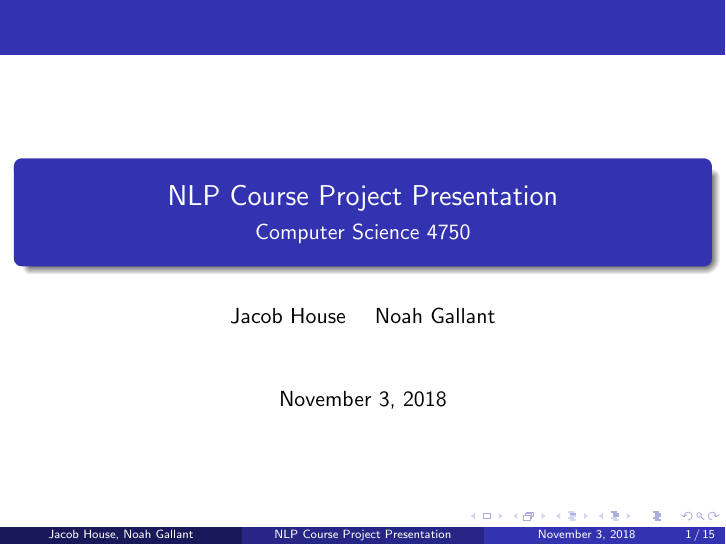
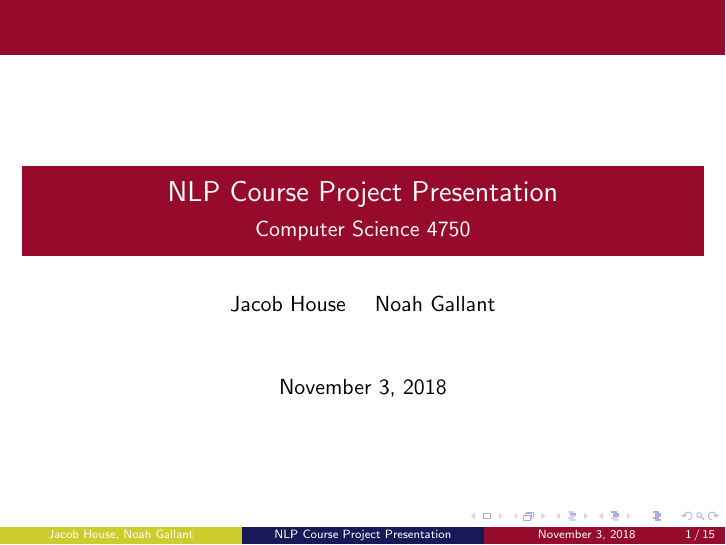
Before and after one commit to jwfh/nlp-cproj, LaTeX slides (doc/presentation.tex, which reads doc/beamercolorthememun-colour.sty, doc/beamerthememun.sty, doc/mun-colour.sty): page 1 of 15. Compiled offline with pdfLaTeX.

Commit message:
Worked on template

```diff
--- /dev/null
+++ b/doc/beamercolorthememun-colour.sty
@@ -0,0 +1,32 @@
+% Copyright 2007 by Till Tantau
+%
+% This file may be distributed and/or modified
+%
+% 1. under the LaTeX Project Public License and/or
+% 2. under the GNU Public License.
+%
+% See the file doc/licenses/LICENSE for more details.
+
+\RequirePackage{mun-colour}
+
+\mode<presentation>
+
+\setbeamercolor*{palette primary}{use=structure,fg=white,bg=MUNClaret}
+\setbeamercolor*{palette secondary}{use=structure,fg=white,bg=structure.fg!25!yellow}
+\setbeamercolor*{palette tertiary}{use=structure,fg=white,bg=structure.fg!50!black}
+\setbeamercolor*{palette quaternary}{fg=white,bg=black}
+
+\setbeamercolor*{sidebar}{use=structure,bg=structure.fg}
+
+\setbeamercolor*{palette sidebar primary}{use=structure,fg=structure.fg!10}
+\setbeamercolor*{palette sidebar secondary}{fg=white}
+\setbeamercolor*{palette sidebar tertiary}{use=structure,fg=structure.fg!50}
+\setbeamercolor*{palette sidebar quaternary}{fg=white}
+
+\setbeamercolor*{titlelike}{parent=palette primary}
+
+\setbeamercolor*{separation line}{}
+\setbeamercolor*{fine separation line}{}
+
+\mode
+<all>
--- /dev/null
+++ b/doc/beamerthememun.sty
@@ -0,0 +1,29 @@
+% Copyright 2007 by Till Tantau
+%
+% This file may be distributed and/or modified
+%
+% 1. under the LaTeX Project Public License and/or
+% 2. under the GNU Public License.
+%
+% See the file doc/licenses/LICENSE for more details.
+
+%\RequirePackage{mun-fonts}
+
+\mode<presentation>
+
+\newif\ifbeamer@secheader
+\beamer@secheaderfalse
+
+\DeclareOptionBeamer{secheader}{\beamer@secheadertrue}
+\ProcessOptionsBeamer
+
+\usecolortheme{mun-colour}
+\usecolortheme{orchid}
+\useinnertheme{circles}
+\useoutertheme{infolines}
+\useoutertheme{miniframes}
+
+\ifbeamer@secheader\else\setbeamertemplate{headline}[default]\fi
+
+\mode
+<all>
--- /dev/null
+++ b/doc/mun-colour.sty
@@ -0,0 +1,15 @@
+\RequirePackage{hyperref}
+\RequirePackage[usenames,dvipsnames,svgnames]{xcolor}
+
+\definecolor{MUNClaret}{cmyk}{0, 1, .61, .43}
+\definecolor{MUNGrey}{cmyk}{.61, .53, .48, .19}
+
+\newcommand{\headercolour}{\color{MUNClaret}}
+\newcommand{\neutralcolour}{\color{MUNGrey}}
+
+\newif\ifblackandwhite
+\blackandwhitefalse
+
+\hypersetup{
+  urlcolor = MUNClaret
+}
--- a/doc/presentation.tex
+++ b/doc/presentation.tex
@@ -1,5 +1,5 @@
-\documentclass{beamer}
-\usetheme{Madrid}
+\documentclass[xcolor={usenames,dvipsnames,svgnames}]{beamer}
+\usetheme{mun}
 
 
 \usepackage{biblatex}
```
Also changed, not shown: doc/mun-fonts.sty (added, +11 -0 lines), doc/AvenirLTStd-Book.otf (added), doc/AvenirLTStd-Light.otf (added), 1 other file.
